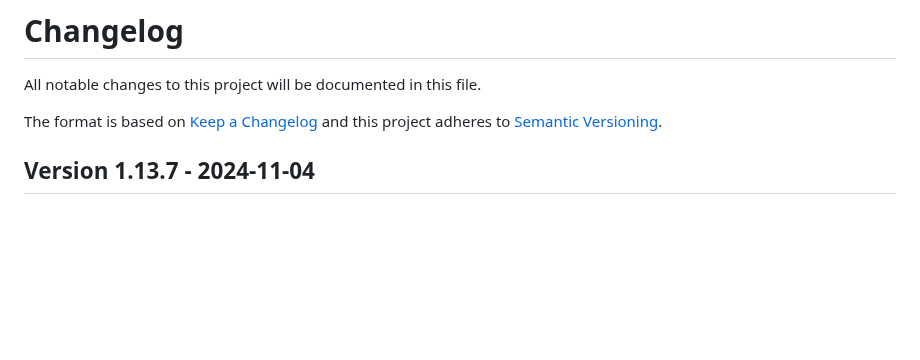
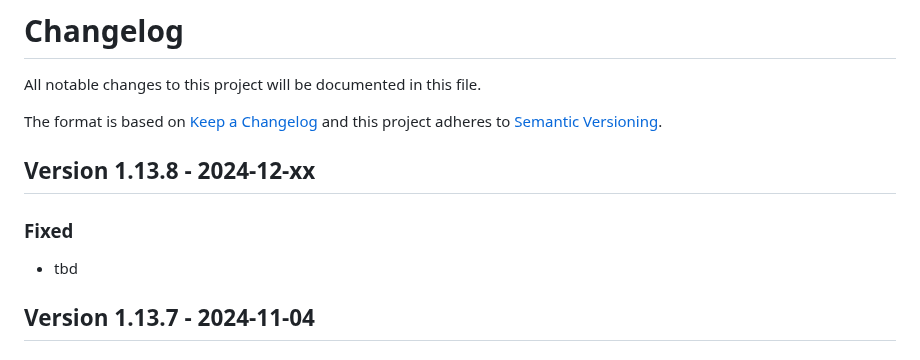
Before and after one commit to cap-js-community/odata-v2-adapter, a Markdown page: CHANGELOG.md, the part around the change. Drawn GitHub-style; blank space fills up the shorter version.

Commit message:
changelog

```diff
--- a/CHANGELOG.md
+++ b/CHANGELOG.md
@@ -4,6 +4,12 @@ All notable changes to this project will be documented in this file.
 
 The format is based on [Keep a Changelog](http://keepachangelog.com/en/1.0.0/)
 and this project adheres to [Semantic Versioning](http://semver.org/spec/v2.0.0.html).
+
+## Version 1.13.8 - 2024-12-xx
+
+### Fixed
+
+- tbd
 
 ## Version 1.13.7 - 2024-11-04
 
```
